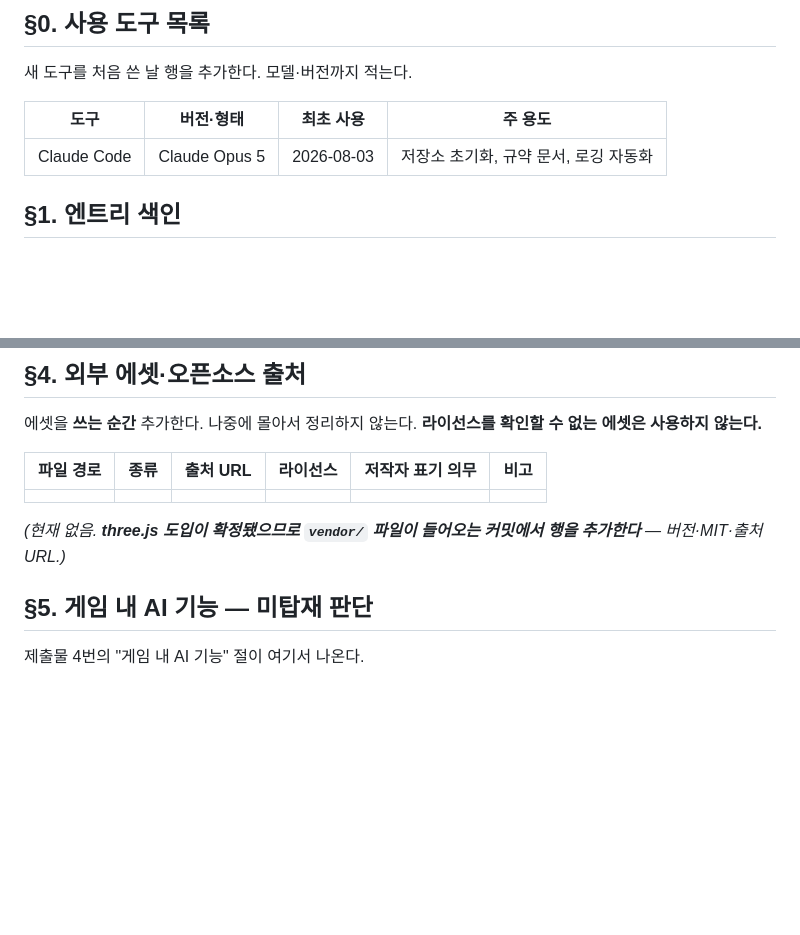
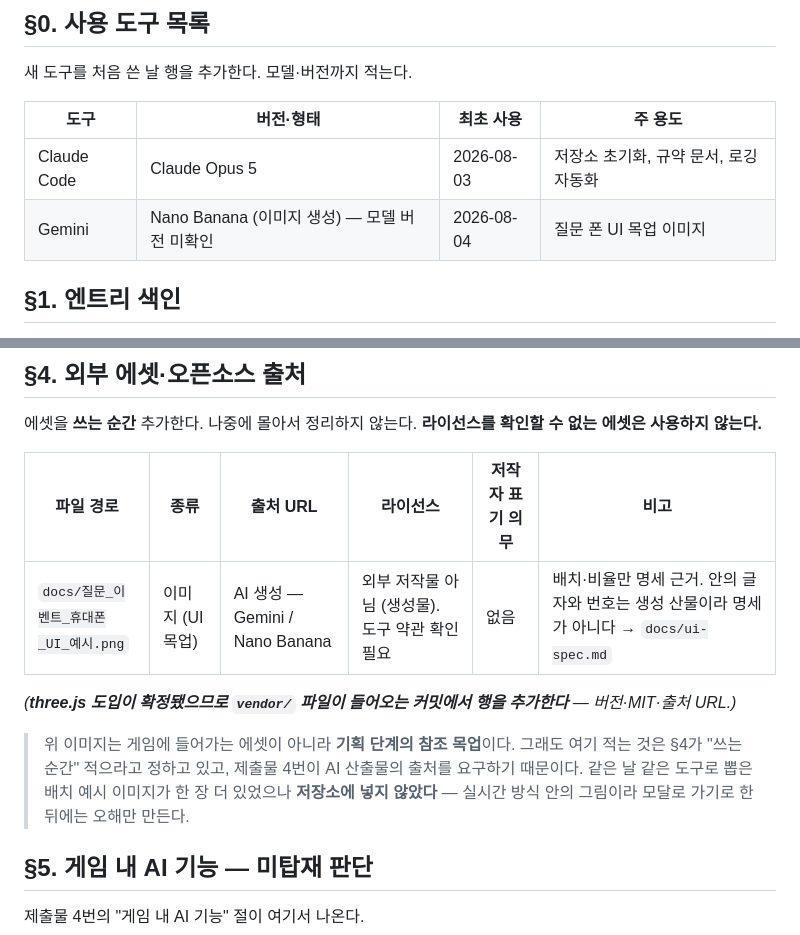
Before and after one commit to Busy-Man/busy-man, a Markdown page: docs/ai_usage_log.md, 2 parts joined by grey strips. GitHub-like rendering; blank space fills up the shorter version.

Commit message:
docs(ai-log): 질문 폰 목업의 생성 도구와 출처를 적는다
`AGENTS.md` §4가 AI 산출물·외부 에셋은 쓰는 순간 적으라고 정하고 있고,
제출물 4번이 그 출처를 요구한다.

- 게임 에셋이 아니라 기획 참조 목업이지만 §4에 넣었다. 몰아서 정리하면 도구 이름이 복원되지 않는다
- 모델 버전은 미확인으로 남겼다. 모르는 것을 아는 척 적으면 문서 4번이 틀린 채로 나간다
- 정식 엔트리(L-0NN)는 `/ai-log`가 하루 한 번 승격하므로 여기서 만들지 않았다

Co-Authored-By: Claude Opus 5 <noreply@anthropic.com>

```diff
--- a/docs/ai_usage_log.md
+++ b/docs/ai_usage_log.md
@@ -18,6 +18,7 @@
 | 도구 | 버전·형태 | 최초 사용 | 주 용도 |
 |---|---|---|---|
 | Claude Code | Claude Opus 5 | 2026-08-03 | 저장소 초기화, 규약 문서, 로깅 자동화 |
+| Gemini | Nano Banana (이미지 생성) — 모델 버전 미확인 | 2026-08-04 | 질문 폰 UI 목업 이미지 |
 
 ## §1. 엔트리 색인
 
@@ -410,9 +411,14 @@ import 한다"고 적고 있다.
 
 | 파일 경로 | 종류 | 출처 URL | 라이선스 | 저작자 표기 의무 | 비고 |
 |---|---|---|---|---|---|
-| | | | | | |
+| `docs/질문_이벤트_휴대폰_UI_예시.png` | 이미지 (UI 목업) | AI 생성 — Gemini / Nano Banana | 외부 저작물 아님 (생성물). 도구 약관 확인 필요 | 없음 | 배치·비율만 명세 근거. 안의 글자와 번호는 생성 산물이라 명세가 아니다 → `docs/ui-spec.md` |
 
-*(현재 없음. **three.js 도입이 확정됐으므로 `vendor/` 파일이 들어오는 커밋에서 행을 추가한다** — 버전·MIT·출처 URL.)*
+*(**three.js 도입이 확정됐으므로 `vendor/` 파일이 들어오는 커밋에서 행을 추가한다** — 버전·MIT·출처 URL.)*
+
+> 위 이미지는 게임에 들어가는 에셋이 아니라 **기획 단계의 참조 목업**이다. 그래도 여기 적는 것은
+> §4가 "쓰는 순간" 적으라고 정하고 있고, 제출물 4번이 AI 산출물의 출처를 요구하기 때문이다.
+> 같은 날 같은 도구로 뽑은 배치 예시 이미지가 한 장 더 있었으나 **저장소에 넣지 않았다** —
+> 실시간 방식 안의 그림이라 모달로 가기로 한 뒤에는 오해만 만든다.
 
 ## §5. 게임 내 AI 기능 — 미탑재 판단
 
```
